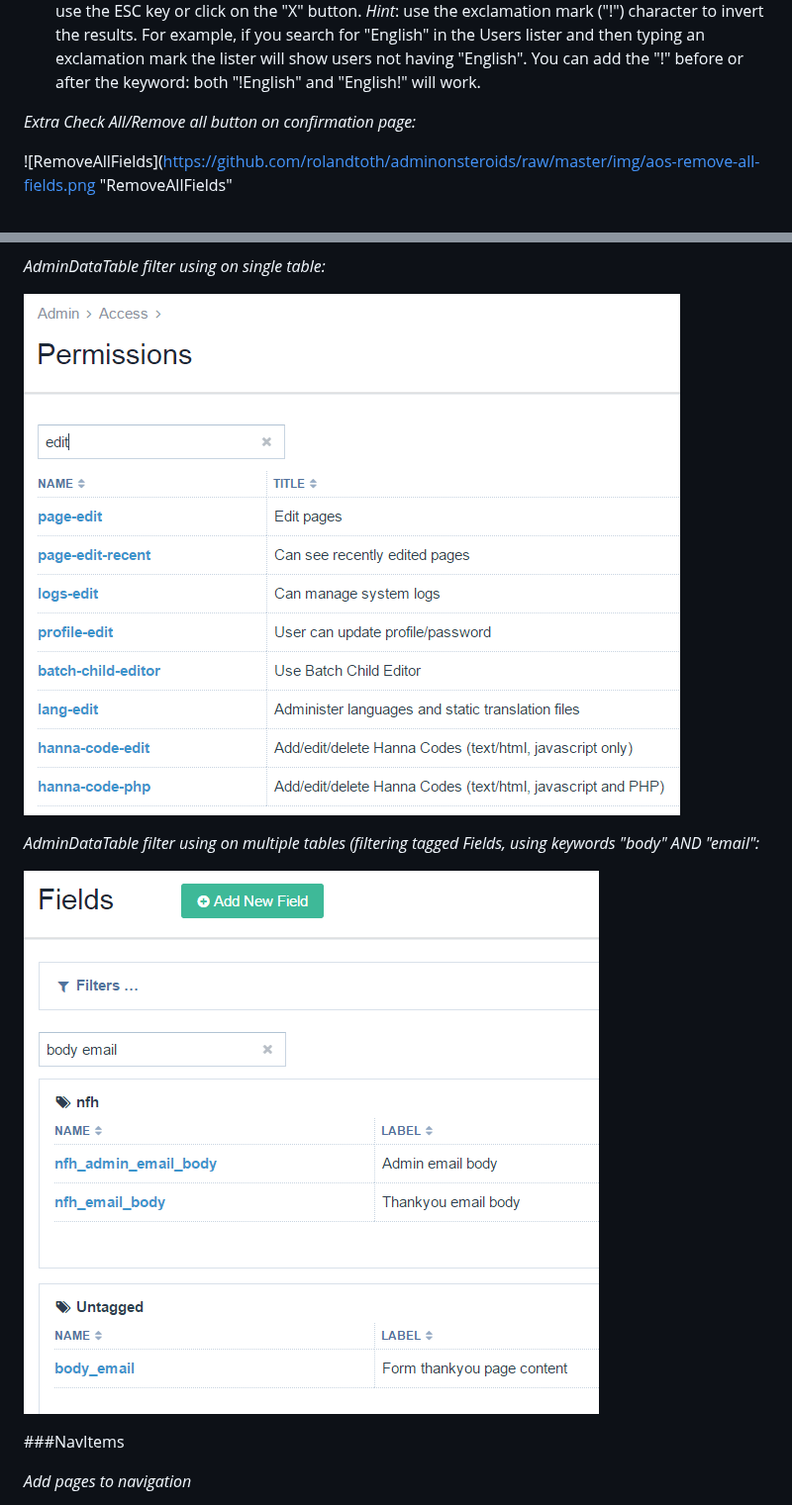
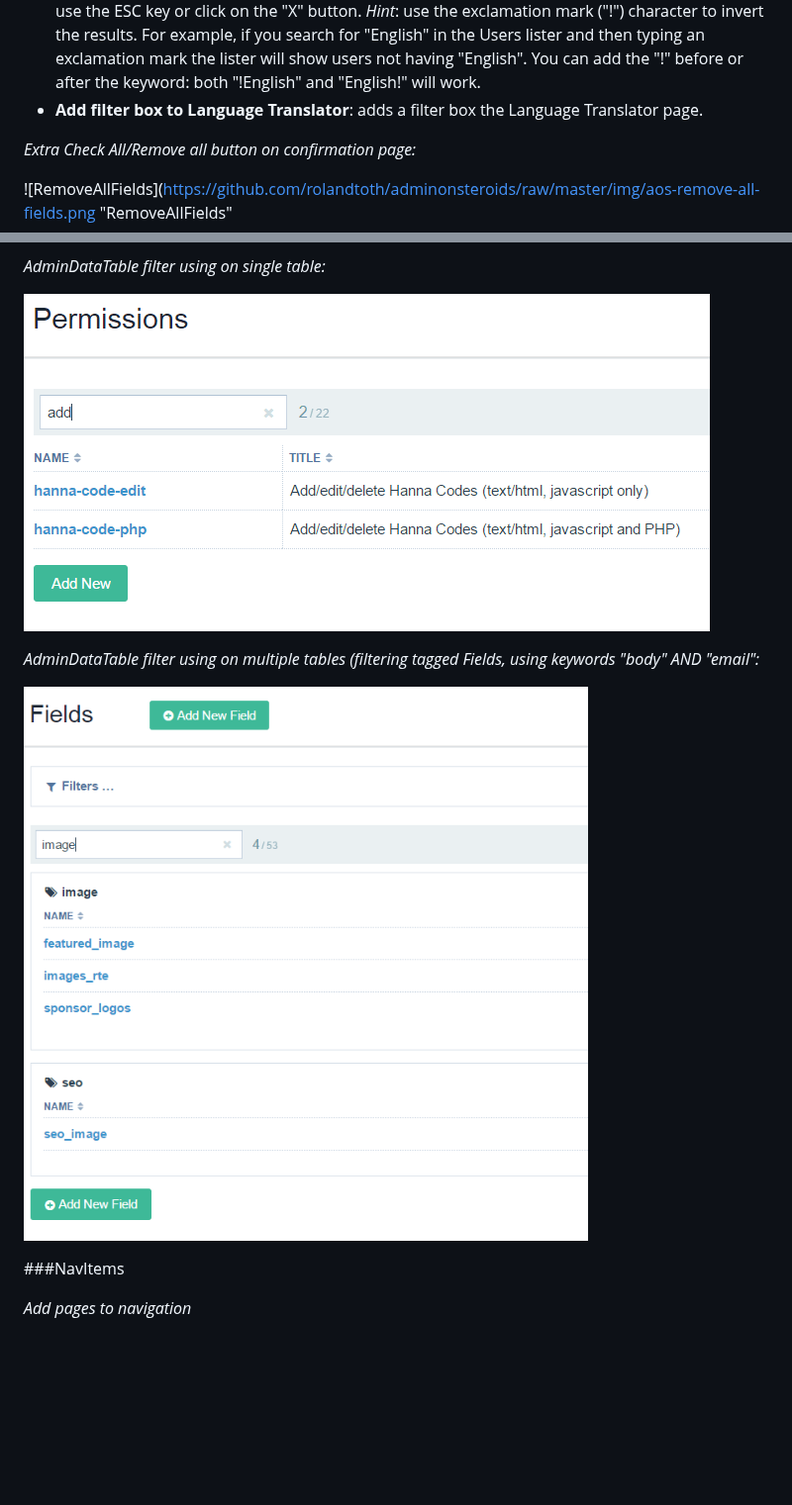
Before and after one commit to rolandtoth/AdminOnSteroids, a Markdown page: README.md, 2 parts joined by grey strips. Shown at 99% size. Drawn GitHub-style; pictures changed too: img/aos-dtfilter-fields.png, img/aos-dtfilter-permissions.png; blank space fills up the shorter version.

```diff
--- a/README.md
+++ b/README.md
@@ -445,6 +445,7 @@ Long-clicking on Edit or View links on the Page tree opens a modal to edit/view
 - **Center login form**: align login page items to center
 - **Open Home/View site in new tab (topnav)**: clicking on the "Home" in the top-right corner will open in a new tab
 - **Add filter box to AdminDataTables**: adds a search-as-you-type filter box to various tables in the admin, eg. Fields, Templates, Logs, Users, Roles etc (where AdminDataTables are used). Only one filter box is added per page even if there are more tables (eg. when Fields are grouped using tags). You can use the enter key to open the first item (only if it has a link). To clear the filter box use the ESC key or click on the "X" button. *Hint*: use the exclamation mark ("!") character to invert the results. For example, if you search for "English" in the Users lister and then typing an exclamation mark the lister will show users not having "English". You can add the "!" before or after the keyword: both "!English" and "English!" will work.
+- **Add filter box to Language Translator**: adds a filter box the Language Translator page.
 
 *Extra Check All/Remove all button on confirmation page:*
 
```
Also changed, not shown: other parts of README.md (+10 -0 lines), CHANGELOG.md (+8 -2 lines), img/aos-assetpaths.jpg (deleted), img/aos-dtfilter-bce.png (added), img/aos-filterbox-translator.png (added), 4 other files.
